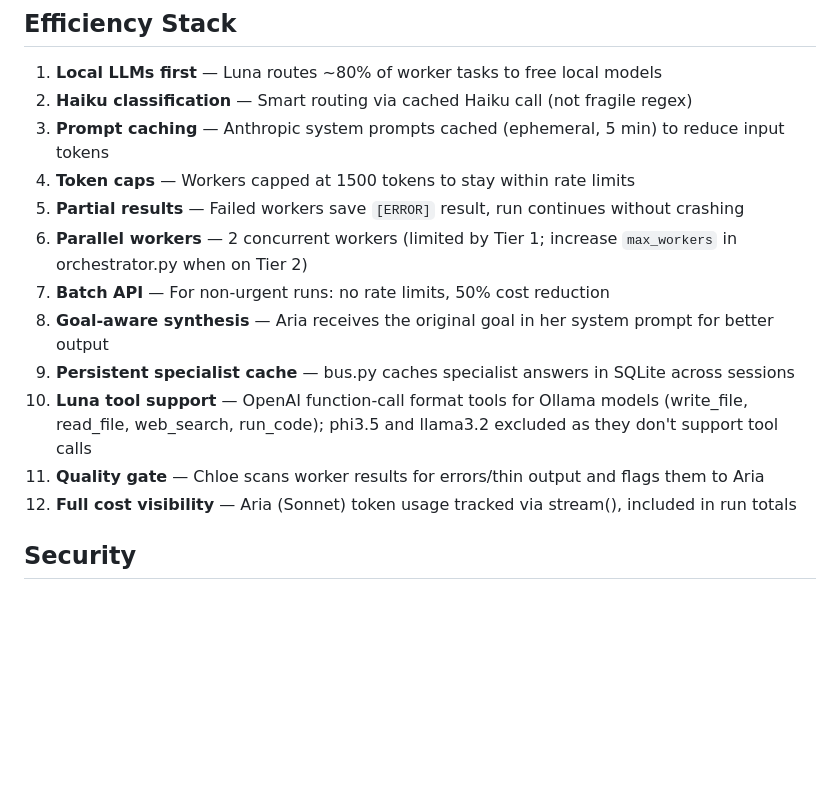
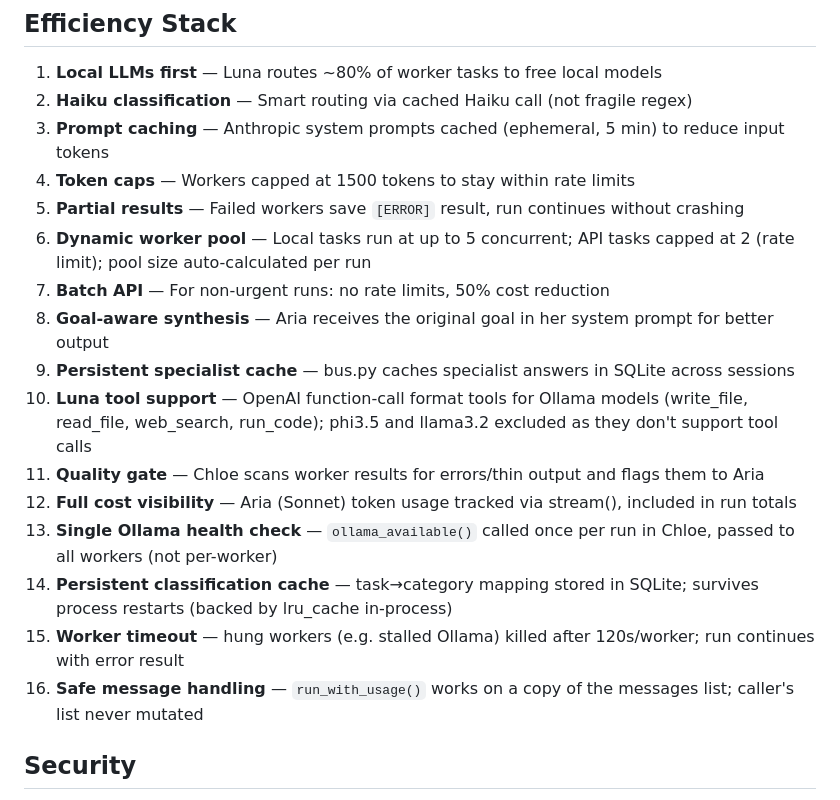
Before and after one commit to maximizeap-lab/agent-ecosystem, a Markdown page: CLAUDE.md, the part around the change. Rendered like a GitHub page; blank space fills up the shorter version.

Commit message:
Update CLAUDE.md: reflect 5 architecture efficiency fixes
Co-Authored-By: Claude Sonnet 4.6 <noreply@anthropic.com>

```diff
--- a/CLAUDE.md
+++ b/CLAUDE.md
@@ -208,13 +208,17 @@ agent-ecosystem/
 3. **Prompt caching** — Anthropic system prompts cached (ephemeral, 5 min) to reduce input tokens
 4. **Token caps** — Workers capped at 1500 tokens to stay within rate limits
 5. **Partial results** — Failed workers save `[ERROR]` result, run continues without crashing
-6. **Parallel workers** — 2 concurrent workers (limited by Tier 1; increase `max_workers` in orchestrator.py when on Tier 2)
+6. **Dynamic worker pool** — Local tasks run at up to 5 concurrent; API tasks capped at 2 (rate limit); pool size auto-calculated per run
 7. **Batch API** — For non-urgent runs: no rate limits, 50% cost reduction
 8. **Goal-aware synthesis** — Aria receives the original goal in her system prompt for better output
 9. **Persistent specialist cache** — bus.py caches specialist answers in SQLite across sessions
 10. **Luna tool support** — OpenAI function-call format tools for Ollama models (write_file, read_file, web_search, run_code); phi3.5 and llama3.2 excluded as they don't support tool calls
 11. **Quality gate** — Chloe scans worker results for errors/thin output and flags them to Aria
 12. **Full cost visibility** — Aria (Sonnet) token usage tracked via stream(), included in run totals
+13. **Single Ollama health check** — `ollama_available()` called once per run in Chloe, passed to all workers (not per-worker)
+14. **Persistent classification cache** — task→category mapping stored in SQLite; survives process restarts (backed by lru_cache in-process)
+15. **Worker timeout** — hung workers (e.g. stalled Ollama) killed after 120s/worker; run continues with error result
+16. **Safe message handling** — `run_with_usage()` works on a copy of the messages list; caller's list never mutated
 
 ## Security
 
```
